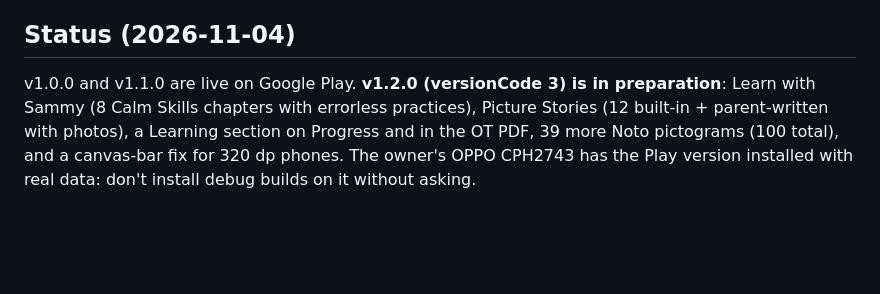
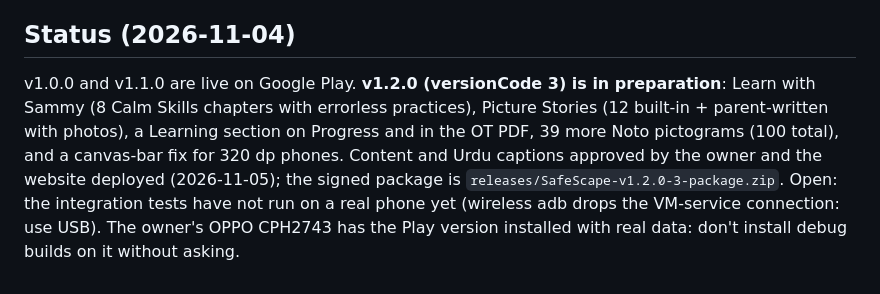
Before and after one commit to AwaizFatima08/SafeScape, a Markdown page: CLAUDE.md, the part around the change. Rendered like a GitHub page; blank space fills up the shorter version.

Commit message:
CLAUDE.md: v1.2 content approved, website deployed
Co-Authored-By: Claude Opus 5.5 <noreply@anthropic.com>

```diff
--- a/CLAUDE.md
+++ b/CLAUDE.md
@@ -37,4 +37,4 @@ Calm sensory play (Flow Canvas, Soothing Sounds, Breathing Buddy, Bubble Pop, Fe
 - Emulator AVD `safescape_api35` (`ANDROID_AVD_HOME=/mnt/storage/projects/android-avd`), a dedicated AVD (EchoSteps has its own). Start with `-port 5570 -gpu swangle_indirect -cores 3 -memory 3072` when RAM allows: running it next to another session's emulator and Gradle daemon can exhaust the 15 GB.
 
 ## Status (2026-11-04)
-v1.0.0 and v1.1.0 are live on Google Play. **v1.2.0 (versionCode 3) is in preparation**: Learn with Sammy (8 Calm Skills chapters with errorless practices), Picture Stories (12 built-in + parent-written with photos), a Learning section on Progress and in the OT PDF, 39 more Noto pictograms (100 total), and a canvas-bar fix for 320 dp phones. The owner's OPPO CPH2743 has the Play version installed with real data: don't install debug builds on it without asking.
+v1.0.0 and v1.1.0 are live on Google Play. **v1.2.0 (versionCode 3) is in preparation**: Learn with Sammy (8 Calm Skills chapters with errorless practices), Picture Stories (12 built-in + parent-written with photos), a Learning section on Progress and in the OT PDF, 39 more Noto pictograms (100 total), and a canvas-bar fix for 320 dp phones. Content and Urdu captions approved by the owner and the website deployed (2026-11-05); the signed package is `releases/SafeScape-v1.2.0-3-package.zip`. Open: the integration tests have not run on a real phone yet (wireless adb drops the VM-service connection: use USB). The owner's OPPO CPH2743 has the Play version installed with real data: don't install debug builds on it without asking.
```
